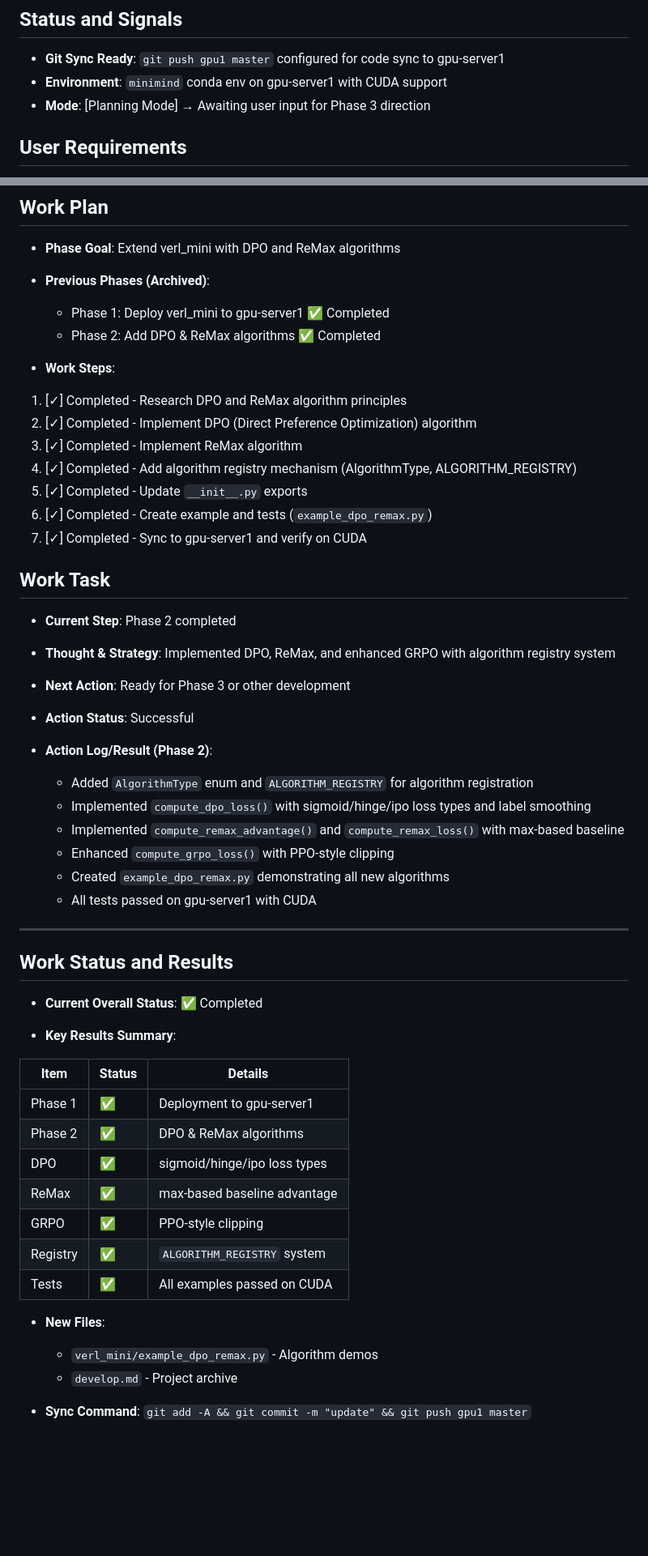
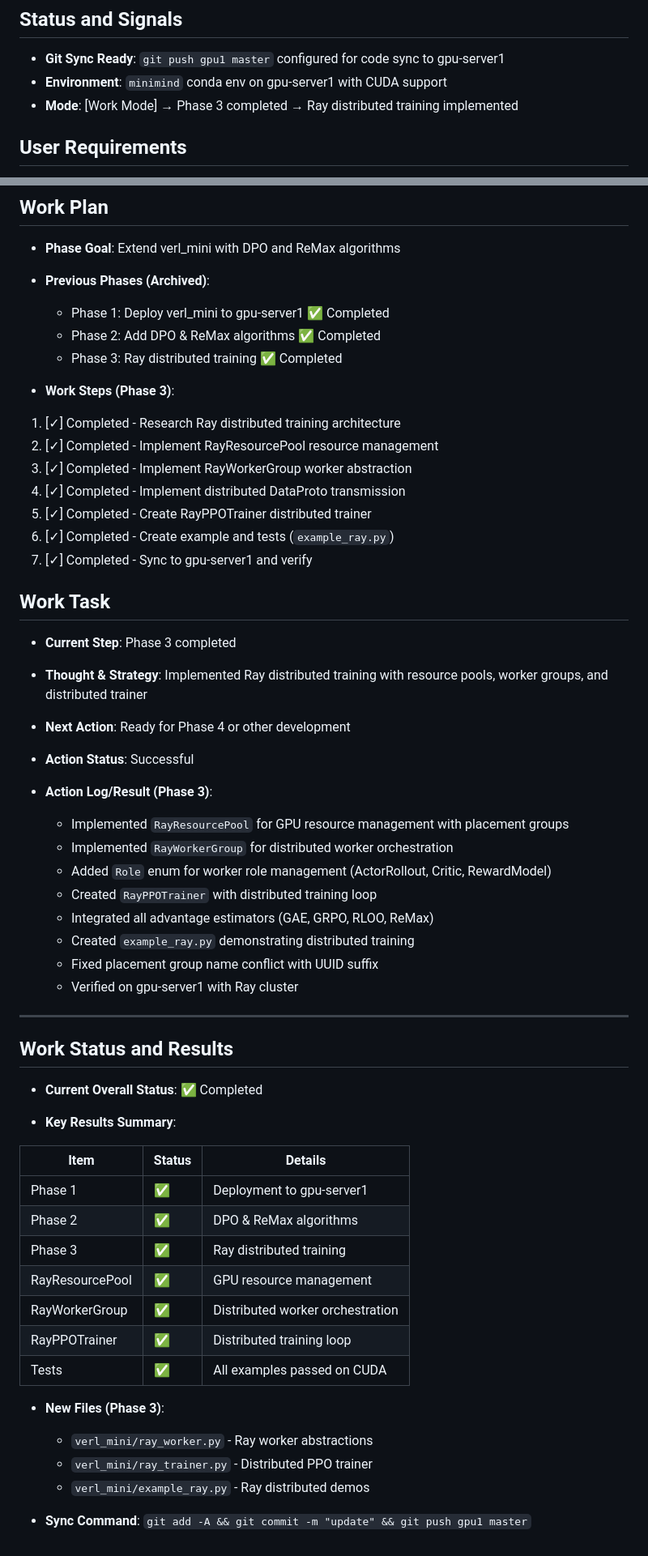
Before and after one commit to hgt0150262/ARMOR, a Markdown page: working.md, 2 parts joined by grey strips. Shown at 81% size. Drawn GitHub-style; blank space fills up the shorter version.

Commit message:
Update working.md with Phase 3 completion

```diff
--- a/working.md
+++ b/working.md
@@ -8,7 +8,7 @@
 
 * **Git Sync Ready**: `git push gpu1 master` configured for code sync to gpu-server1
 * **Environment**: `minimind` conda env on gpu-server1 with CUDA support
-* **Mode**: [Planning Mode] → Awaiting user input for Phase 3 direction
+* **Mode**: [Work Mode] → Phase 3 completed → Ray distributed training implemented
 
 ## User Requirements
 
@@ -37,34 +37,37 @@
 * **Previous Phases (Archived)**:
   - Phase 1: Deploy verl_mini to gpu-server1 ✅ Completed
   - Phase 2: Add DPO & ReMax algorithms ✅ Completed
+  - Phase 3: Ray distributed training ✅ Completed
 
-* **Work Steps**:
+* **Work Steps (Phase 3)**:
 
-1. [✓] Completed - Research DPO and ReMax algorithm principles
-2. [✓] Completed - Implement DPO (Direct Preference Optimization) algorithm
-3. [✓] Completed - Implement ReMax algorithm
-4. [✓] Completed - Add algorithm registry mechanism (AlgorithmType, ALGORITHM_REGISTRY)
-5. [✓] Completed - Update `__init__.py` exports
-6. [✓] Completed - Create example and tests (`example_dpo_remax.py`)
-7. [✓] Completed - Sync to gpu-server1 and verify on CUDA
+1. [✓] Completed - Research Ray distributed training architecture
+2. [✓] Completed - Implement RayResourcePool resource management
+3. [✓] Completed - Implement RayWorkerGroup worker abstraction
+4. [✓] Completed - Implement distributed DataProto transmission
+5. [✓] Completed - Create RayPPOTrainer distributed trainer
+6. [✓] Completed - Create example and tests (`example_ray.py`)
+7. [✓] Completed - Sync to gpu-server1 and verify
 
 ## Work Task
 
-* **Current Step**: Phase 2 completed
+* **Current Step**: Phase 3 completed
 
-* **Thought & Strategy**: Implemented DPO, ReMax, and enhanced GRPO with algorithm registry system
+* **Thought & Strategy**: Implemented Ray distributed training with resource pools, worker groups, and distributed trainer
 
-* **Next Action**: Ready for Phase 3 or other development
+* **Next Action**: Ready for Phase 4 or other development
 
 * **Action Status**: Successful
 
-* **Action Log/Result (Phase 2)**:
-  - Added `AlgorithmType` enum and `ALGORITHM_REGISTRY` for algorithm registration
-  - Implemented `compute_dpo_loss()` with sigmoid/hinge/ipo loss types and label smoothing
-  - Implemented `compute_remax_advantage()` and `compute_remax_loss()` with max-based baseline
-  - Enhanced `compute_grpo_loss()` with PPO-style clipping
-  - Created `example_dpo_remax.py` demonstrating all new algorithms
-  - All tests passed on gpu-server1 with CUDA
+* **Action Log/Result (Phase 3)**:
+  - Implemented `RayResourcePool` for GPU resource management with placement groups
+  - Implemented `RayWorkerGroup` for distributed worker orchestration
+  - Added `Role` enum for worker role management (ActorRollout, Critic, RewardModel)
+  - Created `RayPPOTrainer` with distributed training loop
+  - Integrated all advantage estimators (GAE, GRPO, RLOO, ReMax)
+  - Created `example_ray.py` demonstrating distributed training
+  - Fixed placement group name conflict with UUID suffix
+  - Verified on gpu-server1 with Ray cluster
 
 ---
 
@@ -78,14 +81,15 @@
 |------|--------|---------|
 | Phase 1 | ✅ | Deployment to gpu-server1 |
 | Phase 2 | ✅ | DPO & ReMax algorithms |
-| DPO | ✅ | sigmoid/hinge/ipo loss types |
-| ReMax | ✅ | max-based baseline advantage |
-| GRPO | ✅ | PPO-style clipping |
-| Registry | ✅ | `ALGORITHM_REGISTRY` system |
+| Phase 3 | ✅ | Ray distributed training |
+| RayResourcePool | ✅ | GPU resource management |
+| RayWorkerGroup | ✅ | Distributed worker orchestration |
+| RayPPOTrainer | ✅ | Distributed training loop |
 | Tests | ✅ | All examples passed on CUDA |
 
-* **New Files**:
-  - `verl_mini/example_dpo_remax.py` - Algorithm demos
-  - `develop.md` - Project archive
+* **New Files (Phase 3)**:
+  - `verl_mini/ray_worker.py` - Ray worker abstractions
+  - `verl_mini/ray_trainer.py` - Distributed PPO trainer
+  - `verl_mini/example_ray.py` - Ray distributed demos
 
 * **Sync Command**: `git add -A && git commit -m "update" && git push gpu1 master`
```
